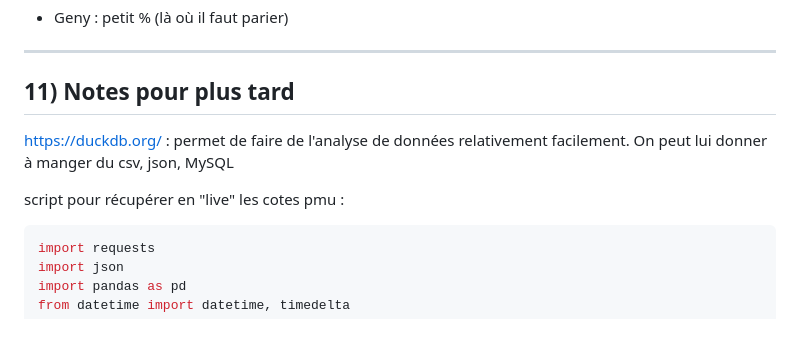
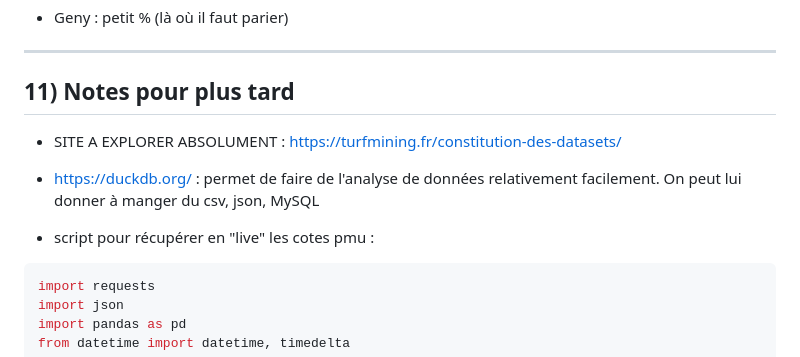
Before and after one commit to mathis-dumont/horse-racing-prediction, a Markdown page: etat_de_l_art/recherches.md, the part around the change. Rendered like a GitHub page; blank space fills up the shorter version.

Commit message:
chore: adding an interesting resource

````diff
--- a/etat_de_l_art/recherches.md
+++ b/etat_de_l_art/recherches.md
@@ -108,10 +108,12 @@ Dans une journée type, on observe plusieurs **moments clés** où les mises arr
 
 ## 11) Notes pour plus tard
 
+* SITE A EXPLORER ABSOLUMENT : https://turfmining.fr/constitution-des-datasets/
 
-https://duckdb.org/ : permet de faire de l'analyse de données relativement facilement. On peut lui donner à manger du csv, json, MySQL
 
-script pour récupérer en "live" les cotes pmu :
+* https://duckdb.org/ : permet de faire de l'analyse de données relativement facilement. On peut lui donner à manger du csv, json, MySQL
+
+* script pour récupérer en "live" les cotes pmu :
 ```python
 import requests
 import json
````
